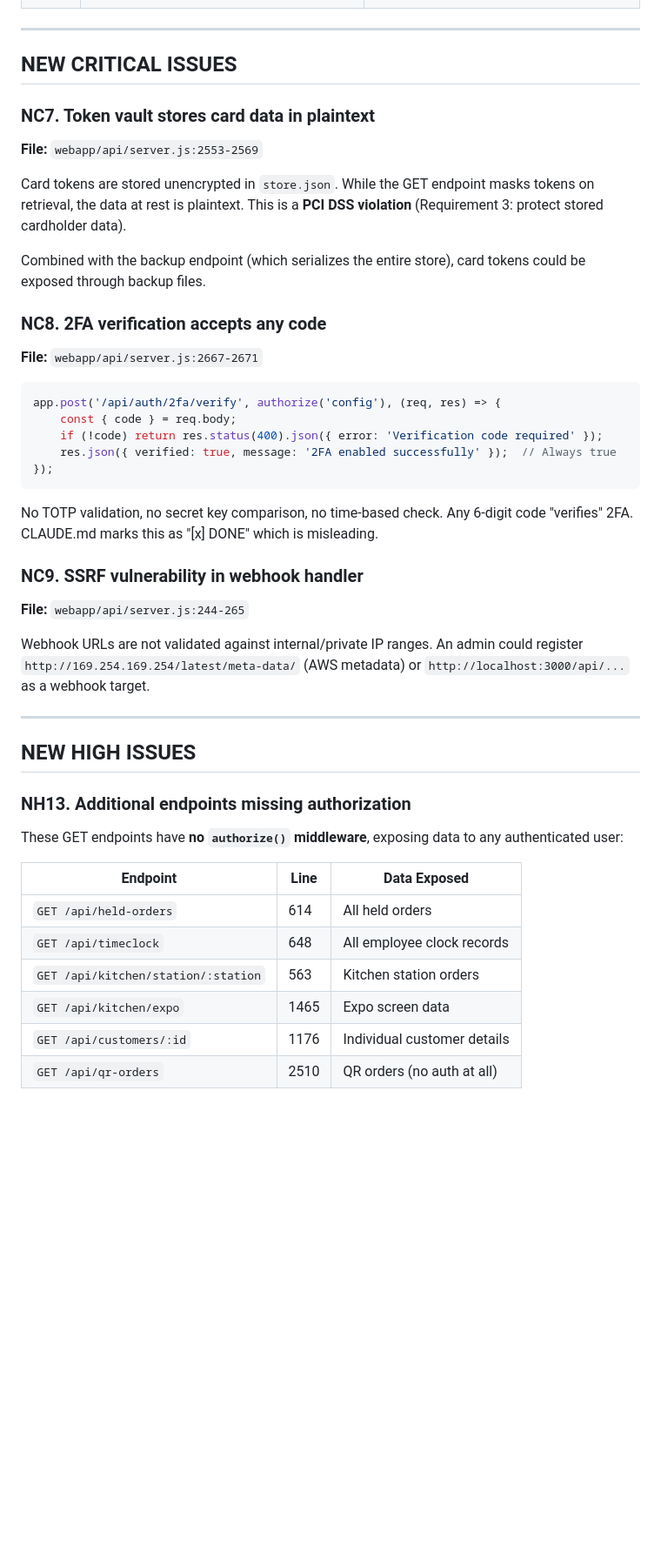
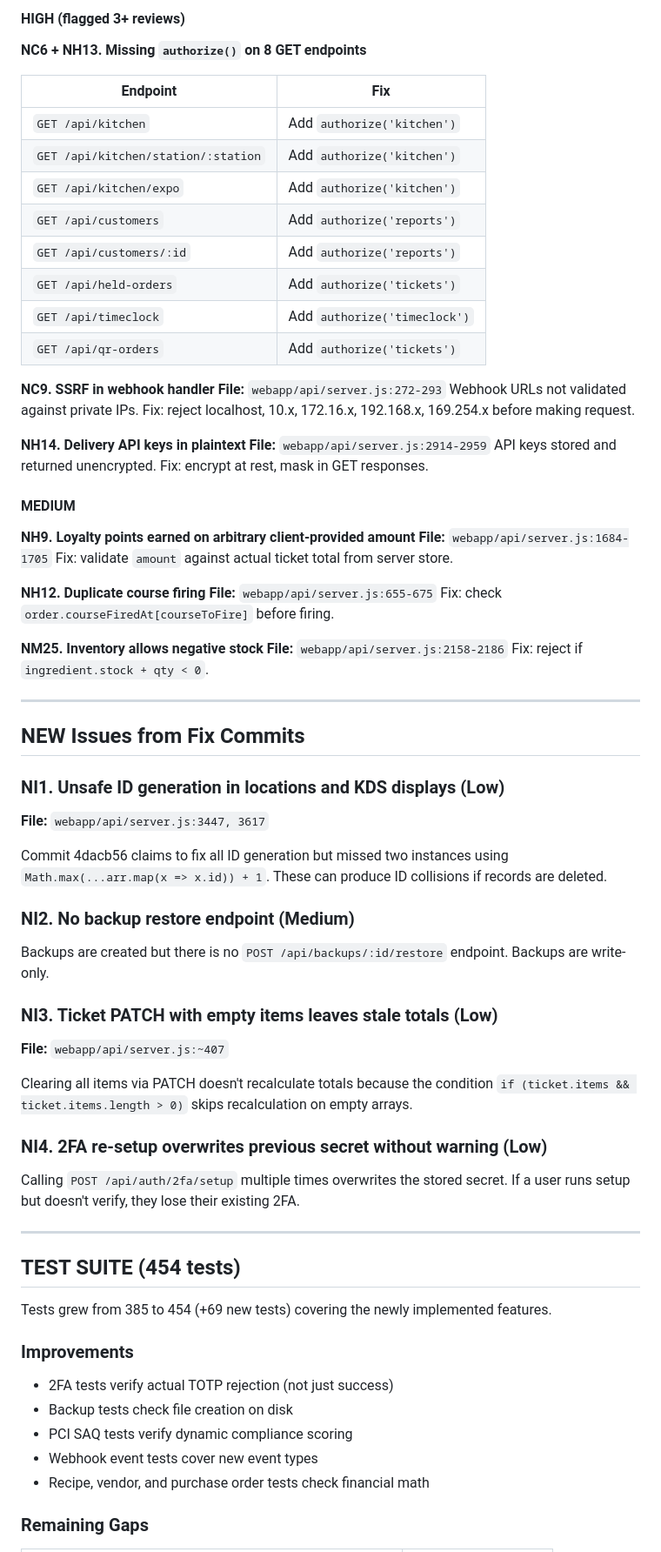
Before and after one commit to gorjessbbyx3/Posxpaybotx, a Markdown page: REVIEW.md, the part around one of its changes. Shown at 87% size. GitHub-like rendering; blank space fills up the shorter version.

````diff
--- a/REVIEW.md
+++ b/REVIEW.md
@@ -38,47 +61,72 @@ New critical issues include plaintext token storage (PCI violation), SSRF in web
+#### HIGH (flagged 3+ reviews)
+
+**NC6 + NH13. Missing `authorize()` on 8 GET endpoints**
+
+| Endpoint | Fix |
+|----------|-----|
+| `GET /api/kitchen` | Add `authorize('kitchen')` |
+| `GET /api/kitchen/station/:station` | Add `authorize('kitchen')` |
+| `GET /api/kitchen/expo` | Add `authorize('kitchen')` |
+| `GET /api/customers` | Add `authorize('reports')` |
+| `GET /api/customers/:id` | Add `authorize('reports')` |
+| `GET /api/held-orders` | Add `authorize('tickets')` |
+| `GET /api/timeclock` | Add `authorize('timeclock')` |
+| `GET /api/qr-orders` | Add `authorize('tickets')` |
+
+**NC9. SSRF in webhook handler**
+**File:** `webapp/api/server.js:272-293`
+Webhook URLs not validated against private IPs. Fix: reject localhost, 10.x, 172.16.x, 192.168.x, 169.254.x before making request.
+
+**NH14. Delivery API keys in plaintext**
+**File:** `webapp/api/server.js:2914-2959`
+API keys stored and returned unencrypted. Fix: encrypt at rest, mask in GET responses.
+
+#### MEDIUM
+
+**NH9. Loyalty points earned on arbitrary client-provided amount**
+**File:** `webapp/api/server.js:1684-1705`
+Fix: validate `amount` against actual ticket total from server store.
+
+**NH12. Duplicate course firing**
+**File:** `webapp/api/server.js:655-675`
+Fix: check `order.courseFiredAt[courseToFire]` before firing.
+
+**NM25. Inventory allows negative stock**
+**File:** `webapp/api/server.js:2158-2186`
+Fix: reject if `ingredient.stock + qty < 0`.
 
 ---
 
-## NEW CRITICAL ISSUES
+## NEW Issues from Fix Commits
 
-### NC7. Token vault stores card data in plaintext
-**File:** `webapp/api/server.js:2553-2569`
+### NI1. Unsafe ID generation in locations and KDS displays (Low)
+**File:** `webapp/api/server.js:3447, 3617`
 
-Card tokens are stored unencrypted in `store.json`. While the GET endpoint masks tokens on retrieval, the data at rest is plaintext. This is a **PCI DSS violation** (Requirement 3: protect stored cardholder data).
+Commit 4dacb56 claims to fix all ID generation but missed two instances using `Math.max(...arr.map(x => x.id)) + 1`. These can produce ID collisions if records are deleted.
 
-Combined with the backup endpoint (which serializes the entire store), card tokens could be exposed through backup files.
+### NI2. No backup restore endpoint (Medium)
+Backups are created but there is no `POST /api/backups/:id/restore` endpoint. Backups are write-only.
 
-### NC8. 2FA verification accepts any code
-**File:** `webapp/api/server.js:2667-2671`
+### NI3. Ticket PATCH with empty items leaves stale totals (Low)
+**File:** `webapp/api/server.js:~407`
 
-```javascript
-app.post('/api/auth/2fa/verify', authorize('config'), (req, res) => {
-    const { code } = req.body;
-    if (!code) return res.status(400).json({ error: 'Verification code required' });
-    res.json({ verified: true, message: '2FA enabled successfully' });  // Always true
-});
-```
+Clearing all items via PATCH doesn't recalculate totals because the condition `if (ticket.items && ticket.items.length > 0)` skips recalculation on empty arrays.
 
-No TOTP validation, no secret key comparison, no time-based check. Any 6-digit code "verifies" 2FA. CLAUDE.md marks this as "[x] DONE" which is misleading.
-
-### NC9. SSRF vulnerability in webhook handler
-**File:** `webapp/api/server.js:244-265`
-
-Webhook URLs are not validated against internal/private IP ranges. An admin could register `http://169.254.169.254/latest/meta-data/` (AWS metadata) or `http://localhost:3000/api/...` as a webhook target.
+### NI4. 2FA re-setup overwrites previous secret without warning (Low)
+Calling `POST /api/auth/2fa/setup` multiple times overwrites the stored secret. If a user runs setup but doesn't verify, they lose their existing 2FA.
 
 ---
 
-## NEW HIGH ISSUES
+## TEST SUITE (454 tests)
 
-### NH13. Additional endpoints missing authorization
+Tests grew from 385 to 454 (+69 new tests) covering the newly implemented features.
 
-These GET endpoints have **no `authorize()` middleware**, exposing data to any authenticated user:
+### Improvements
+- 2FA tests verify actual TOTP rejection (not just success)
+- Backup tests check file creation on disk
+- PCI SAQ tests verify dynamic compliance scoring
+- Webhook event tests cover new event types
+- Recipe, vendor, and purchase order tests check financial math
 
-| Endpoint | Line | Data Exposed |
-|----------|------|-------------|
-| `GET /api/held-orders` | 614 | All held orders |
-| `GET /api/timeclock` | 648 | All employee clock records |
-| `GET /api/kitchen/station/:station` | 563 | Kitchen station orders |
-| `GET /api/kitchen/expo` | 1465 | Expo screen data |
-| `GET /api/customers/:id` | 1176 | Individual customer details |
-| `GET /api/qr-orders` | 2510 | QR orders (no auth at all) |
+### Remaining Gaps
 
````
Also changed, not shown: other parts of REVIEW.md (+92 -155 lines).
